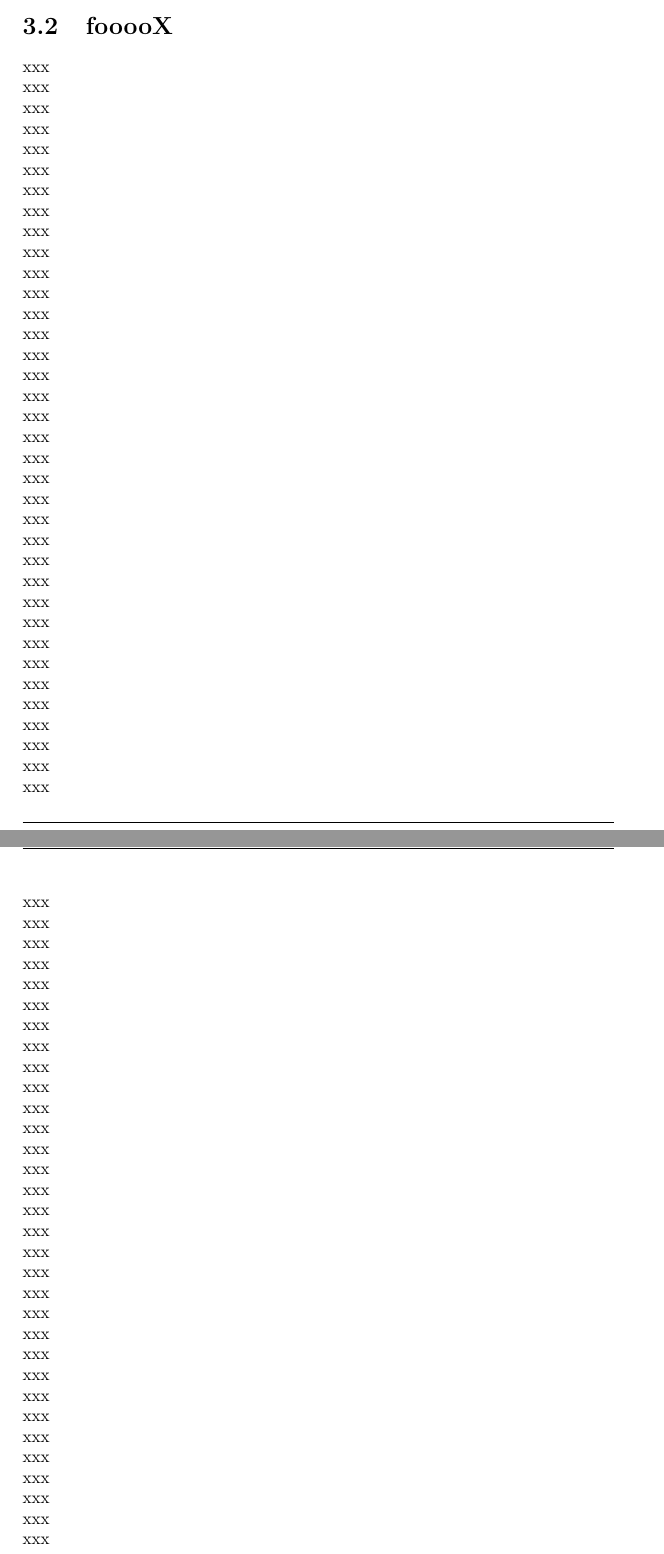
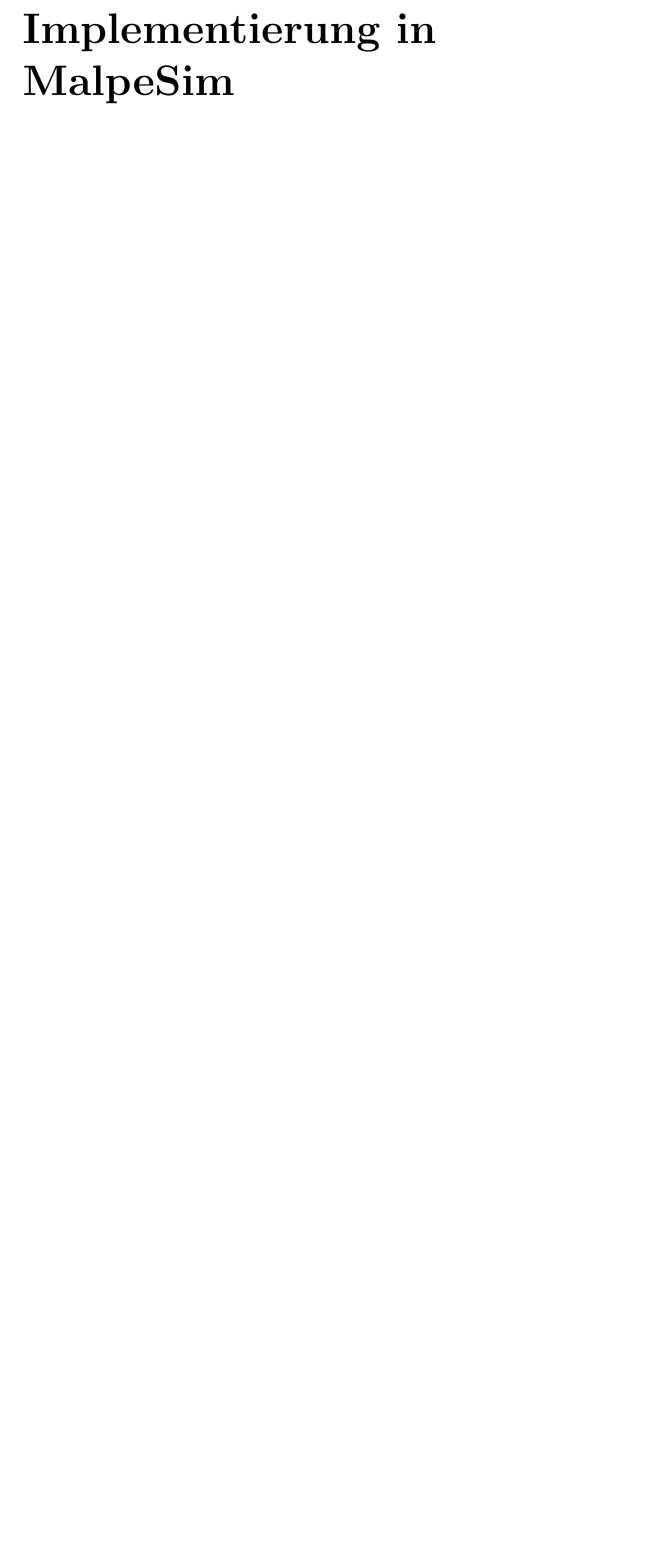
Before and after one commit to obox-tech/KontSim, a LaTeX document (doc/Version2.tex): two parts of pages 14 and 15 of 15 before the commit and part of page 12 of 12 after it, the two joined at a grey line, cut at the place of the change, the shorter picture padded with empty space. The pictures show the PDF file doc/Version2.pdf that the author committed with the source.

Commit message:
sections und subsection geändert, Kapitel hinzugefügt im Strukturierung festzulegen. Kapitel Modellbildung eventuell als section in 'Implementierung in MATLAB' verschieben.

```diff
--- a/doc/Version2.tex
+++ b/doc/Version2.tex
@@ -124,10 +124,3 @@
 
 Da wir bei der Berechnung der Matrizen, welche für eine Zustandsraumdarstellung erfoderlich sind, einige Probleme hatte entschlossen wir uns sicherheitshalber mittels Euler-Lagrange-Formalismen auch die Bewegungsgleichungen neu aufzustellen und linearisieren zu lassen.
 
-%
-%%%%%%%%%%%%%%%%%%%%%%%%%%%%%%%%%%%%%%%%%%%%%%%%% *titel von section eventuell subsection wegen uebersicht*
-%
-\section{foo}
-xxx \\ xxx \\ xxx \\ xxx \\ xxx \\ xxx \\ xxx \\ xxx \\ xxx \\ xxx \\ xxx \\ xxx \\ xxx \\ xxx \\ xxx \\ xxx \\ xxx \\ xxx \\ xxx \\ xxx \\ xxx \\ xxx \\ xxx \\ xxx \\ xxx \\ xxx \\ xxx \\ xxx \\ xxx \\ xxx \\ xxx \\ xxx \\ xxx \\ xxx \\ xxx \\ xxx \\ xxx \\ xxx \\ xxx \\ xxx \\ xxx \\ xxx \\ xxx \\ xxx \\ xxx \\ xxx \\ xxx \\ xxx \\ xxx \\ xxx \\ xxx \\ xxx \\ xxx \\ xxx \\ xxx \\ xxx \\ xxx \\ xxx \\ xxx \\ xxx \\ xxx \\ xxx \\ xxx \\ xxx \\ xxx \\ xxx \\ xxx \\ xxx \\ xxx \\ xxx \\ xxx \\ xxx \\ xxx \\ xxx \\ xxx \\ xxx \\ xxx \\ xxx \\ xxx \\ xxx \\
-\section{foooo}
-xxx \\ xxx \\ xxx \\ xxx \\ xxx \\ xxx \\ xxx \\ xxx \\ xxx \\ xxx \\ xxx \\ xxx \\ xxx \\ xxx \\ xxx \\ xxx \\ xxx \\ xxx \\ xxx \\ xxx \\ xxx \\ xxx \\ xxx \\ xxx \\ xxx \\ xxx \\ xxx \\ xxx \\ xxx \\ xxx \\ xxx \\ xxx \\ xxx \\ xxx \\ xxx \\ xxx \\ xxx \\ xxx \\ xxx \\ xxx \\ xxx \\ xxx \\ xxx \\ xxx \\ xxx \\ xxx \\ xxx \\ xxx \\ xxx \\ xxx \\ xxx \\ xxx \\ xxx \\ xxx \\ xxx \\ xxx \\ xxx \\ xxx \\ xxx \\ xxx \\ xxx \\ xxx \\ xxx \\ xxx \\ xxx \\ xxx \\ xxx \\ xxx \\ xxx \\ xxx \\ xxx \\ xxx \\ xxx \\ xxx \\ xxx \\ xxx \\ xxx \\ xxx \\ xxx \\ xxx \\
@@ -323,6 +320,7 @@
 disp('Das System ist stabil, da der Realteil aller Eigenwerte negativ ist!')
 \end{lstlisting}
 
-\section{fooooX}
-xxx \\ xxx \\ xxx \\ xxx \\ xxx \\ xxx \\ xxx \\ xxx \\ xxx \\ xxx \\ xxx \\ xxx \\ xxx \\ xxx \\ xxx \\ xxx \\ xxx \\ xxx \\ xxx \\ xxx \\ xxx \\ xxx \\ xxx \\ xxx \\ xxx \\ xxx \\ xxx \\ xxx \\ xxx \\ xxx \\ xxx \\ xxx \\ xxx \\ xxx \\ xxx \\ xxx \\ xxx \\ xxx \\ xxx \\ xxx \\ xxx \\ xxx \\ xxx \\ xxx \\ xxx \\ xxx \\ xxx \\ xxx \\ xxx \\ xxx \\ xxx \\ xxx \\ xxx \\ xxx \\ xxx \\ xxx \\ xxx \\ xxx \\ xxx \\ xxx \\ xxx \\ xxx \\ xxx \\ xxx \\ xxx \\ xxx \\ xxx \\ xxx \\ xxx \\ xxx \\ xxx \\ xxx \\ xxx \\ xxx \\ xxx \\ xxx \\ xxx \\ xxx \\ xxx \\ xxx \\
+\renewcommand{\thechapter}{}
+\chapter{Implementierung in MalpeSim}
+\renewcommand{\thechapter}{4}
 \end{document}
```
Also changed, not shown: doc/Version2.pdf, doc/Version2.tex (6 more changed lines), 6 other files.
